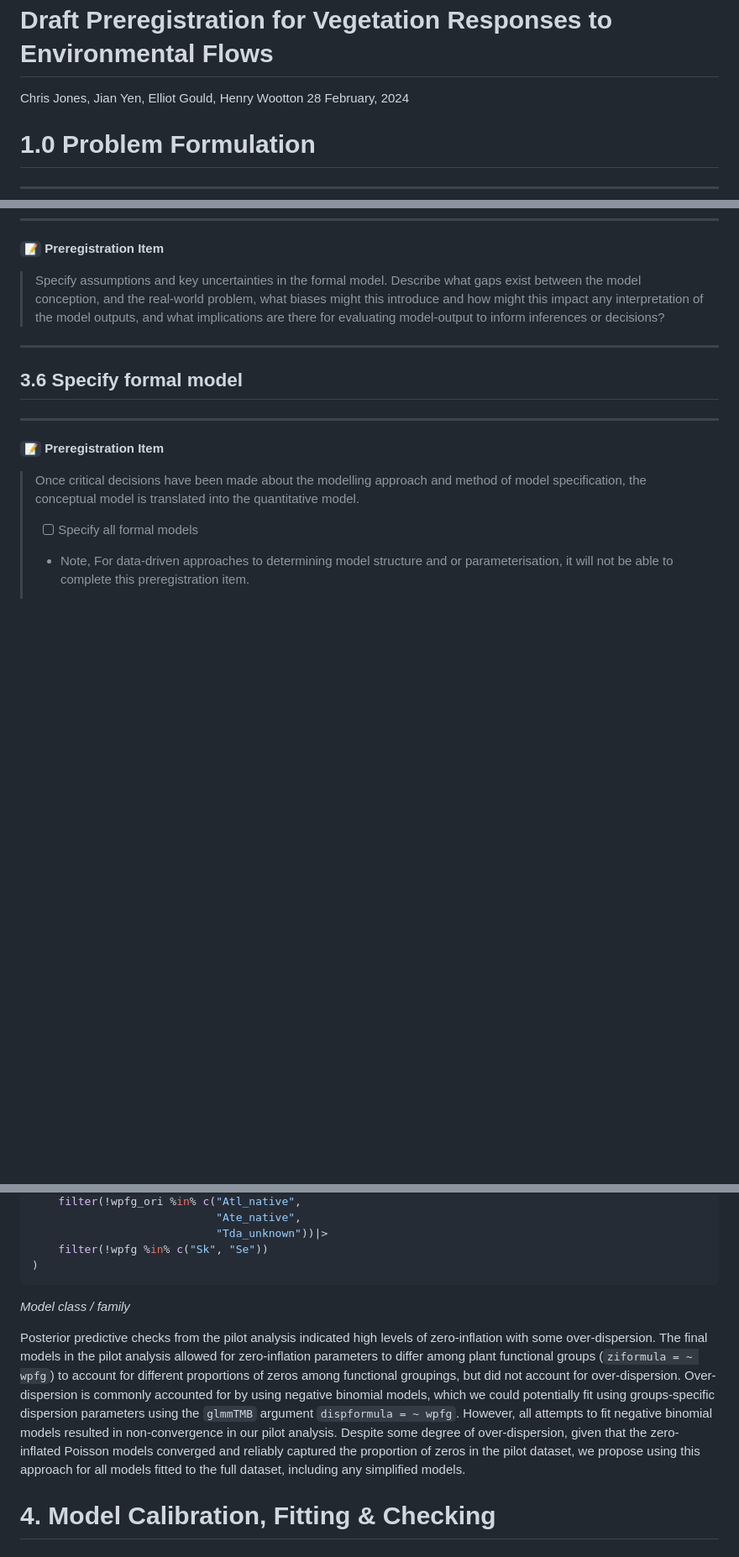
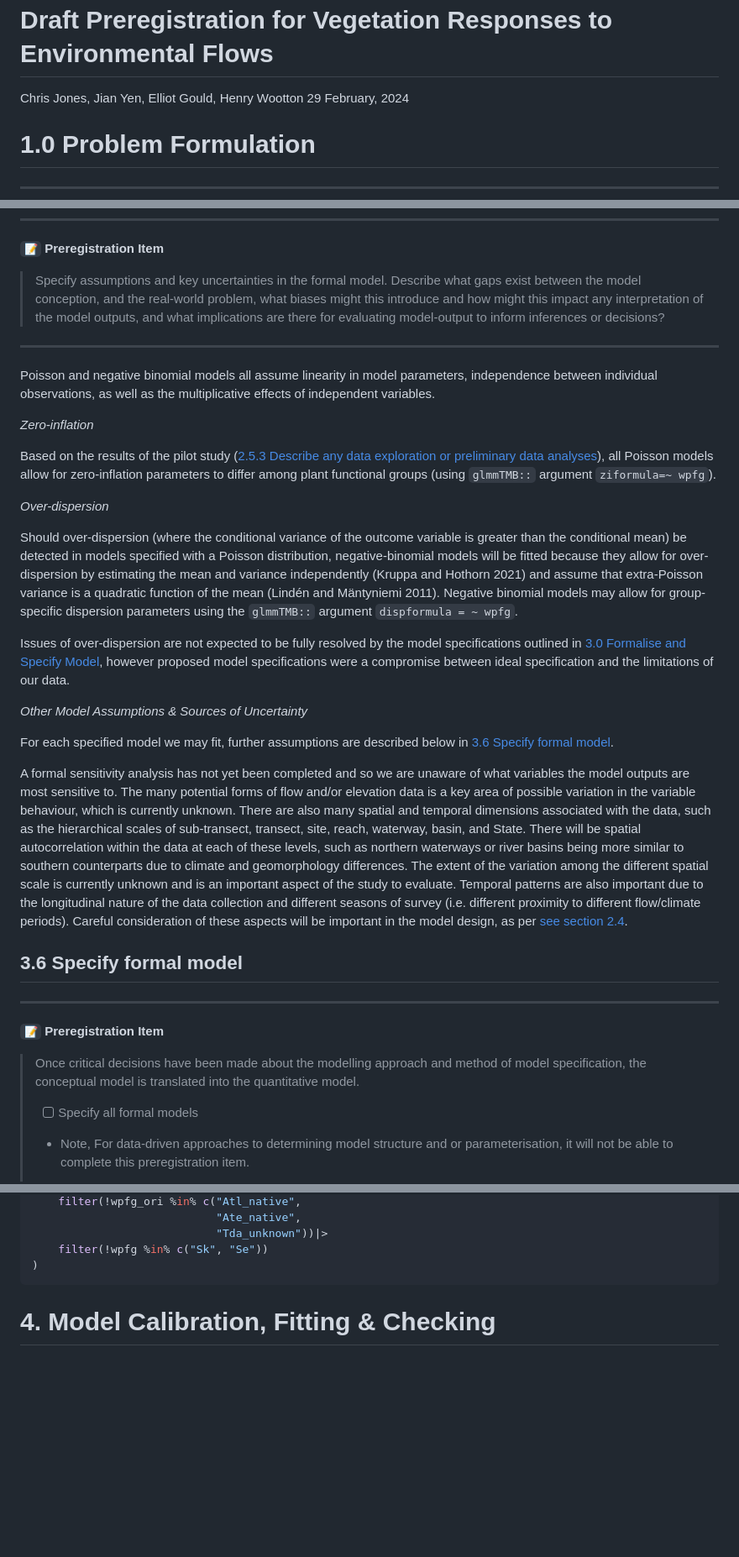
Before and after one commit to egouldo/VEFMAP_VEG_Stage6, a Markdown page: analysis/preregistration_template.md, 3 parts joined by grey strips. Shown: that part at 84% size. Drawn GitHub-style; blank space fills up the shorter version.

````diff
--- a/analysis/preregistration_template.md
+++ b/analysis/preregistration_template.md
@@ -1,7 +1,7 @@
 Draft Preregistration for Vegetation Responses to Environmental Flows
 ================
 Chris Jones, Jian Yen, Elliot Gould, Henry Wootton
-28 February, 2024
+29 February, 2024
 
 # 1.0 Problem Formulation
 
@@ -1599,6 +1601,59 @@ cross-validation:
 
 ------------------------------------------------------------------------
 
+Poisson and negative binomial models all assume linearity in model
+parameters, independence between individual observations, as well as the
+multiplicative effects of independent variables.
+
+*Zero-inflation*
+
+Based on the results of the pilot study ([2.5.3 Describe any data
+exploration or preliminary data
+analyses](#describe-any-data-exploration-or-preliminary-data-analyses)),
+all Poisson models allow for zero-inflation parameters to differ among
+plant functional groups (using `glmmTMB::` argument `ziformula=~ wpfg`).
+
+*Over-dispersion*
+
+Should over-dispersion (where the conditional variance of the outcome
+variable is greater than the conditional mean) be detected in models
+specified with a Poisson distribution, negative-binomial models will be
+fitted because they allow for over-dispersion by estimating the mean and
+variance independently (Kruppa and Hothorn 2021) and assume that
+extra-Poisson variance is a quadratic function of the mean (Lindén and
+Mäntyniemi 2011). Negative binomial models may allow for group-specific
+dispersion parameters using the `glmmTMB::` argument
+`dispformula = ~ wpfg`.
+
+Issues of over-dispersion are not expected to be fully resolved by the
+model specifications outlined in [3.0 Formalise and Specify
+Model](#formalise-and-specify-model), however proposed model
+specifications were a compromise between ideal specification and the
+limitations of our data.
+
+*Other Model Assumptions & Sources of Uncertainty*
+
+For each specified model we may fit, further assumptions are described
+below in [3.6 Specify formal model](#specify-formal-model).
+
+A formal sensitivity analysis has not yet been completed and so we are
+unaware of what variables the model outputs are most sensitive to. The
+many potential forms of flow and/or elevation data is a key area of
+possible variation in the variable behaviour, which is currently
+unknown. There are also many spatial and temporal dimensions associated
+with the data, such as the hierarchical scales of sub-transect,
+transect, site, reach, waterway, basin, and State. There will be spatial
+autocorrelation within the data at each of these levels, such as
+northern waterways or river basins being more similar to southern
+counterparts due to climate and geomorphology differences. The extent of
+the variation among the different spatial scale is currently unknown and
+is an important aspect of the study to evaluate. Temporal patterns are
+also important due to the longitudinal nature of the data collection and
+different seasons of survey (i.e. different proximity to different
+flow/climate periods). Careful consideration of these aspects will be
+important in the model design, as per [see section
+2.4](#2.4-identify-predictor-and-response-variables).
+
 ## 3.6 Specify formal model
 
 ------------------------------------------------------------------------
@@ -1836,23 +1895,6 @@ richness_ar_TMBmod_2 <- glmmTMB::glmmTMB(
     filter(!wpfg %in% c("Sk", "Se"))
 )
 ```
-
-*Model class / family*
-
-Posterior predictive checks from the pilot analysis indicated high
-levels of zero-inflation with some over-dispersion. The final models in
-the pilot analysis allowed for zero-inflation parameters to differ among
-plant functional groups (`ziformula = ~ wpfg`) to account for different
-proportions of zeros among functional groupings, but did not account for
-over-dispersion. Over-dispersion is commonly accounted for by using
-negative binomial models, which we could potentially fit using
-groups-specific dispersion parameters using the `glmmTMB` argument
-`dispformula = ~ wpfg`. However, all attempts to fit negative binomial
-models resulted in non-convergence in our pilot analysis. Despite some
-degree of over-dispersion, given that the zero-inflated Poisson models
-converged and reliably captured the proportion of zeros in the pilot
-dataset, we propose using this approach for all models fitted to the
-full dataset, including any simplified models.
 
 # 4. Model Calibration, Fitting & Checking
 
````
Also changed, not shown: other parts of analysis/preregistration_template.md (+62 -38 lines).
